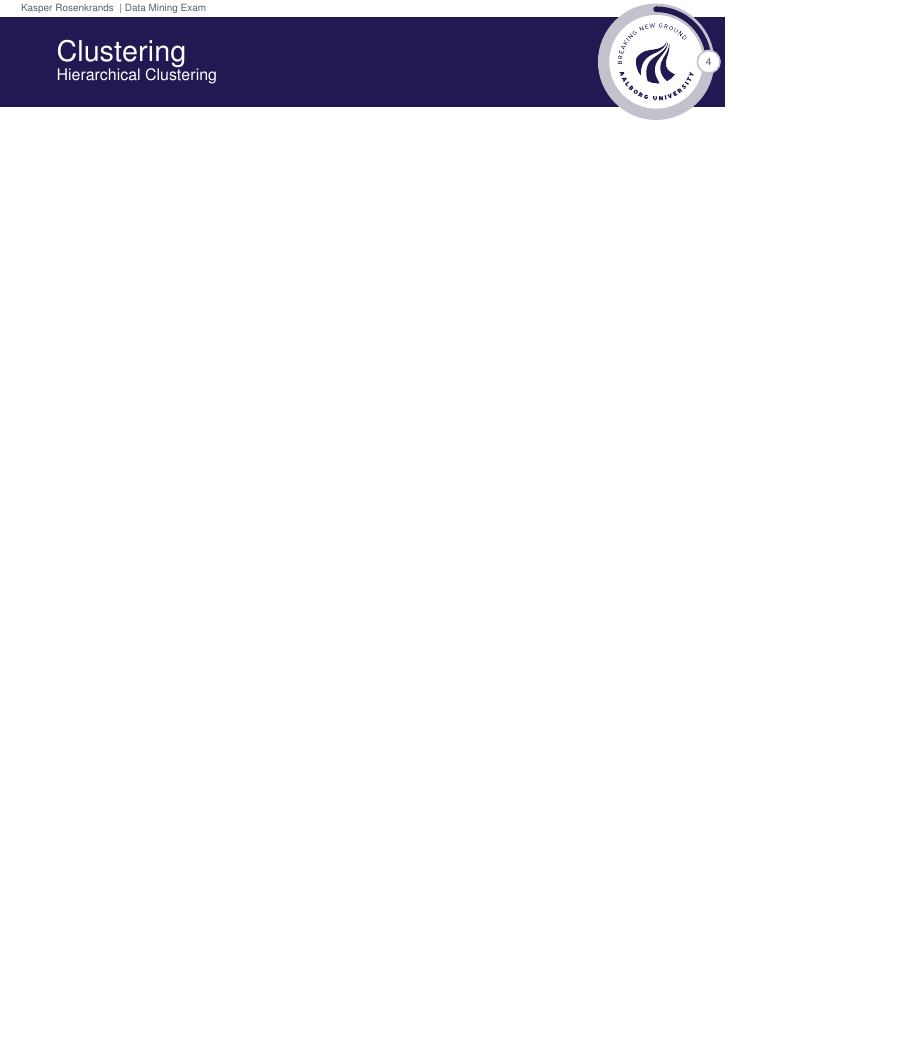
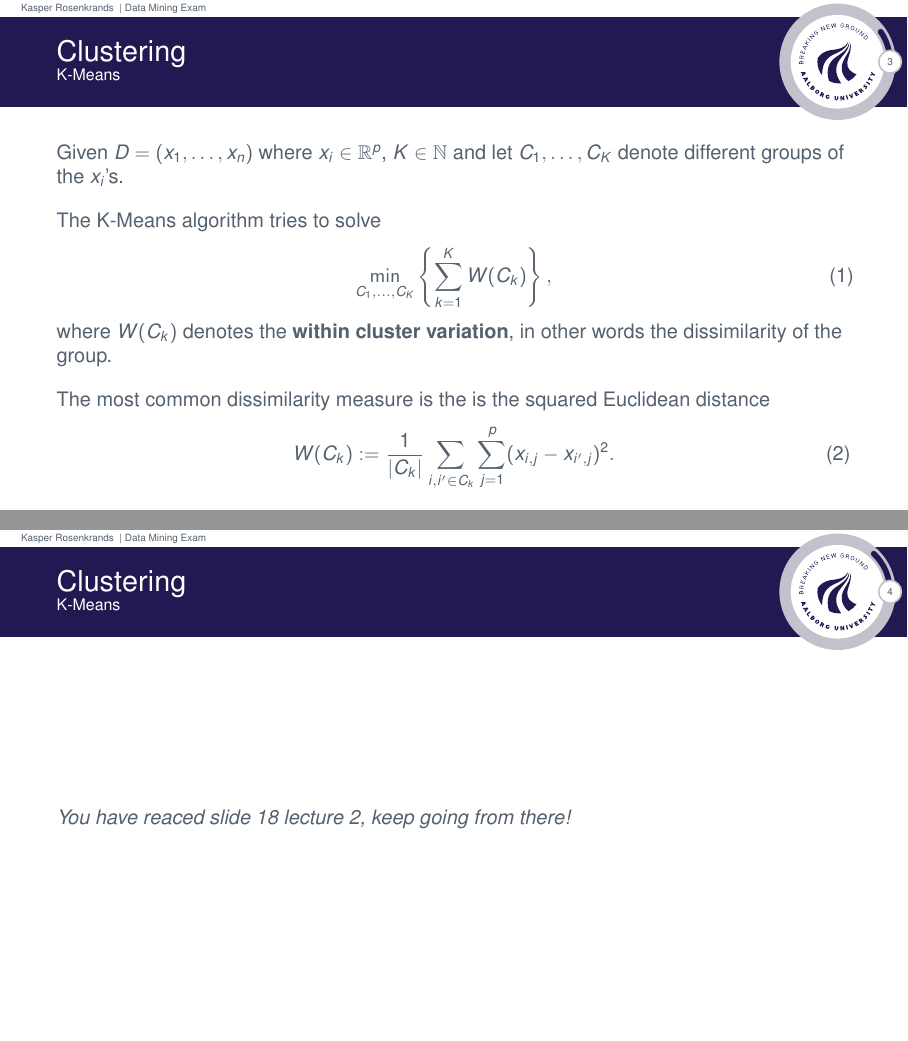
Before and after one commit to Rosenkrands/data-mining-exam, LaTeX slides (main.tex): page 5 of 18 before the commit and pages 4 and 5 of 33 after it, the two joined at a grey line, the shorter picture padded with empty space. The pictures show the PDF file main.pdf that the author committed with the source.

Commit message:
progress on topic 1

```diff
--- a/main.tex
+++ b/main.tex
@@ -94,3 +96,23 @@
+\begin{frame}{\secname}{\subsecname}
+  % \begin{itemize}
+  %   \item One example of a clustering algorithm is \textbf{K-Means}
+  % \end{itemize}
+  Given $D = (x_1, \ldots, x_n)$ where $x_i \in \mathbb{R}^p$, $K \in \mathbb{N}$ and let $C_1, \ldots, C_K$ denote different groups of the $x_i$'s.
+  \vspace{10pt}
+
+  The K-Means algorithm tries to solve
+  \begin{align}
+    \min_{C_1, \ldots, C_K} \left\{\sum_{k=1}^K W(C_k)\right\}, \label{k-means-general-problem}
+  \end{align}
+  where $W(C_k)$ denotes the \textbf{within cluster variation}, in other words the dissimilarity of the group.
+  \vspace{10pt}
+
+  The most common dissimilarity measure is the is the squared Euclidean distance
+  \begin{align}
+    W(C_k) := \frac{1}{|C_k|} \sum_{i,i' \in C_k} \sum_{j = 1}^p (x_{i,j} - x_{i',j})^2.
+  \end{align}
 \end{frame}
 
-\begin{frame}{\secname}{Hierarchical Clustering}
+\begin{frame}{\secname}{\subsecname}
+  \textit{You have reaced slide 18 lecture 2, keep going from there!}
+\end{frame}
```
Also changed, not shown: main.pdf, scripts/kmeans-animation/animation_page_0001.png (added), scripts/kmeans-animation/animation_page_0002.png (added), scripts/kmeans-animation/animation_page_0003.png (added), scripts/kmeans-animation/animation_page_0004.png (added), scripts/kmeans-animation/animation_page_0005.png (added), scripts/kmeans-animation/animation_page_0006.png (added), scripts/kmeans-animation/animation_page_0007.png (added), scripts/kmeans-animation/animation_page_0008.png (added), scripts/kmeans-animation/animation_page_0009.png (added), scripts/kmeans-animation/animation_page_0010.png (added), scripts/kmeans-animation/animation_page_0011.png (added), scripts/kmeans-animation/animation_page_0012.png (added), scripts/kmeans-animation/animation_page_0013.png (added), 1 more files, 3 other files.
